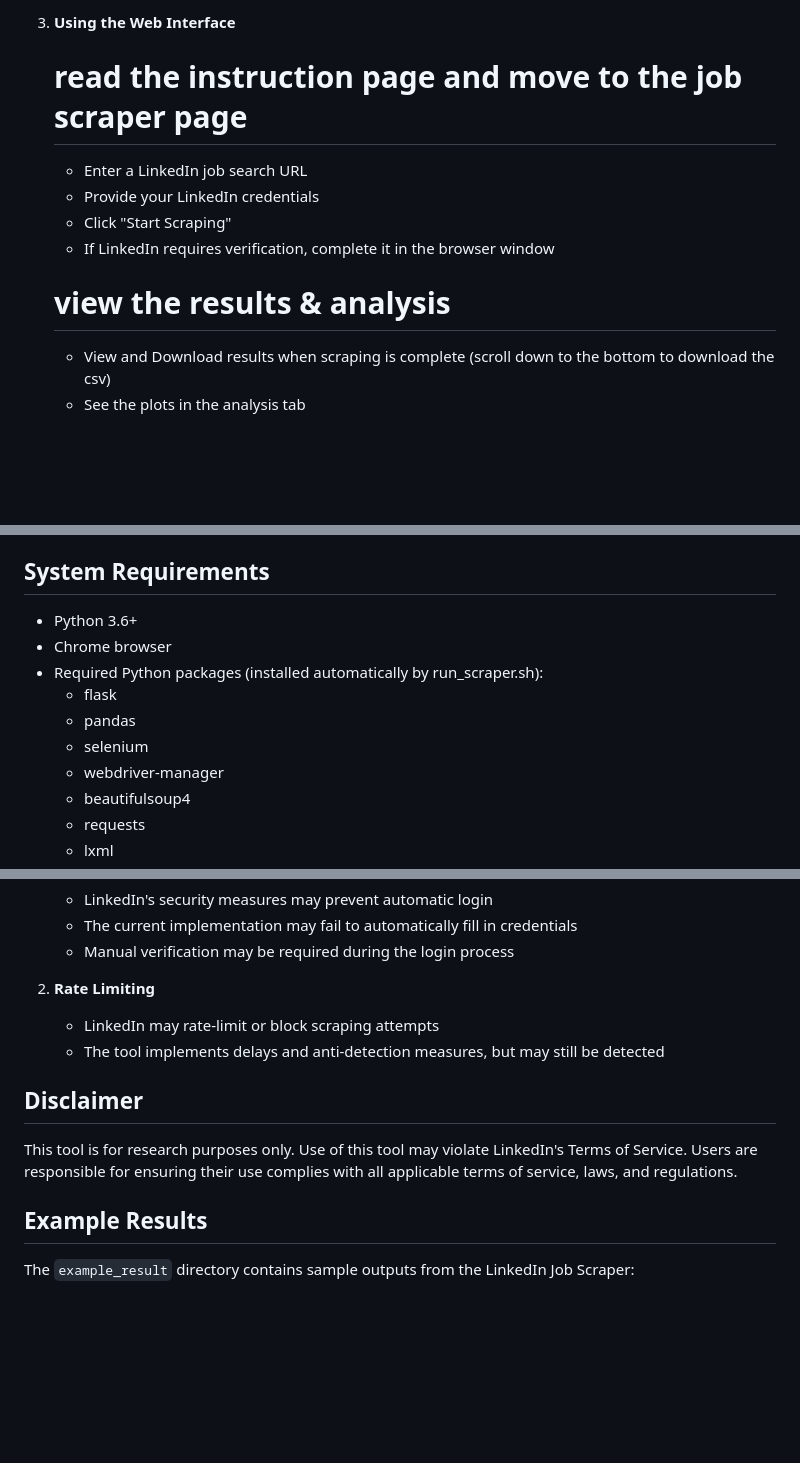
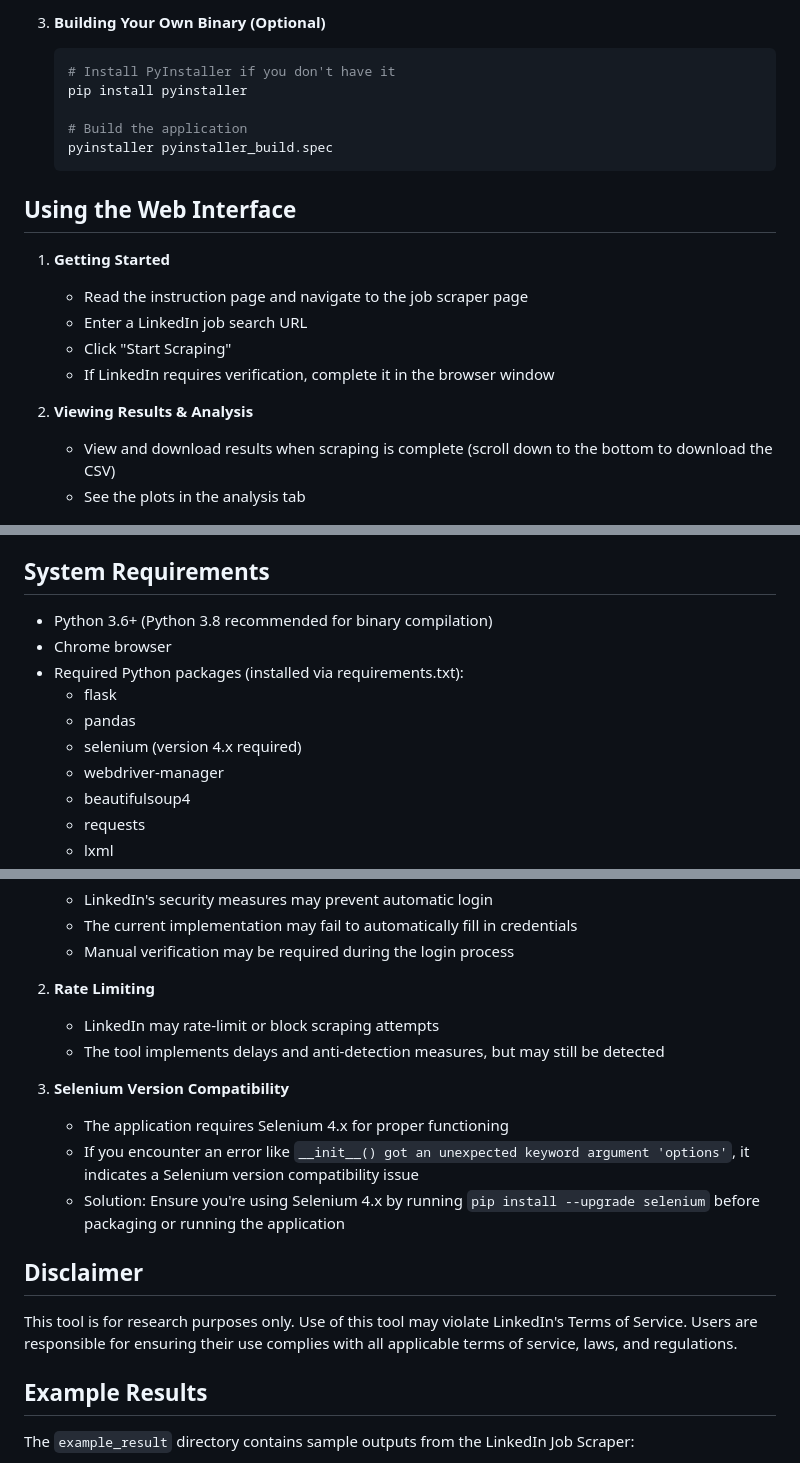
Before and after one commit to esthermu1020/Linkedin_Job_Scraper, a Markdown page: README.md, 3 parts joined by grey strips. Drawn GitHub-style; blank space fills up the shorter version.

````diff
--- a/README.md
+++ b/README.md
@@ -30,13 +79,24 @@ A web-based tool for scraping and analyzing job listings from LinkedIn, with a f
    ```
 
-3. **Using the Web Interface**
-   # read the instruction page and move to the job scraper page
+3. **Building Your Own Binary (Optional)**
+   ```bash
+   # Install PyInstaller if you don't have it
+   pip install pyinstaller
+
+   # Build the application
+   pyinstaller pyinstaller_build.spec
+   ```
+
+## Using the Web Interface
+
+1. **Getting Started**
+   - Read the instruction page and navigate to the job scraper page
    - Enter a LinkedIn job search URL
-   - Provide your LinkedIn credentials
    - Click "Start Scraping"
    - If LinkedIn requires verification, complete it in the browser window
-   # view the results & analysis
-   - View and Download results when scraping is complete (scroll down to the bottom to download the csv)
+
+2. **Viewing Results & Analysis**
+   - View and download results when scraping is complete (scroll down to the bottom to download the CSV)
    - See the plots in the analysis tab
 
    ![Results Data Table](example_result/Example_linkedIn_job%20scraper_result_page02.png)
@@ -93,12 +153,12 @@ A web-based tool for scraping and analyzing job listings from LinkedIn, with a f
 
 ## System Requirements
 
-- Python 3.6+
+- Python 3.6+ (Python 3.8 recommended for binary compilation)
 - Chrome browser
-- Required Python packages (installed automatically by run_scraper.sh):
+- Required Python packages (installed via requirements.txt):
   - flask
   - pandas
-  - selenium
+  - selenium (version 4.x required)
   - webdriver-manager
   - beautifulsoup4
   - requests
@@ -145,9 +205,15 @@ A web-based tool for scraping and analyzing job listings from LinkedIn, with a f
    - LinkedIn may rate-limit or block scraping attempts
    - The tool implements delays and anti-detection measures, but may still be detected
 
+3. **Selenium Version Compatibility**
+   - The application requires Selenium 4.x for proper functioning
+   - If you encounter an error like `__init__() got an unexpected keyword argument 'options'`, it indicates a Selenium version compatibility issue
+   - Solution: Ensure you're using Selenium 4.x by running `pip install --upgrade selenium` before packaging or running the application
+
 ## Disclaimer
 
 This tool is for research purposes only. Use of this tool may violate LinkedIn's Terms of Service. Users are responsible for ensuring their use complies with all applicable terms of service, laws, and regulations.
+
 ## Example Results
 
 The `example_result` directory contains sample outputs from the LinkedIn Job Scraper:
````
Also changed, not shown: other parts of README.md (+57 -8 lines).
